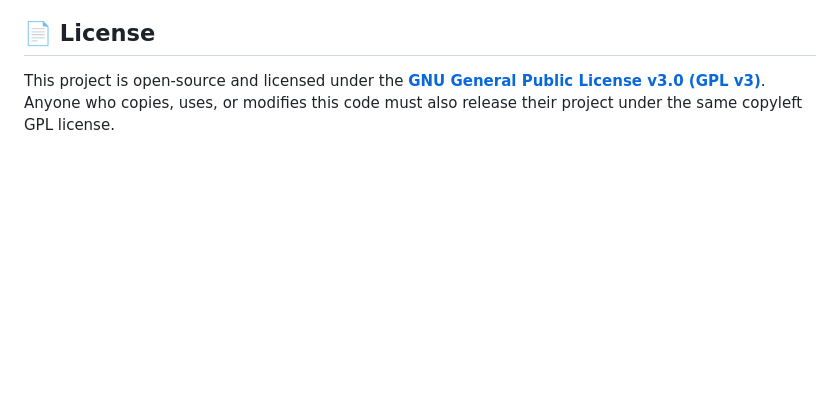
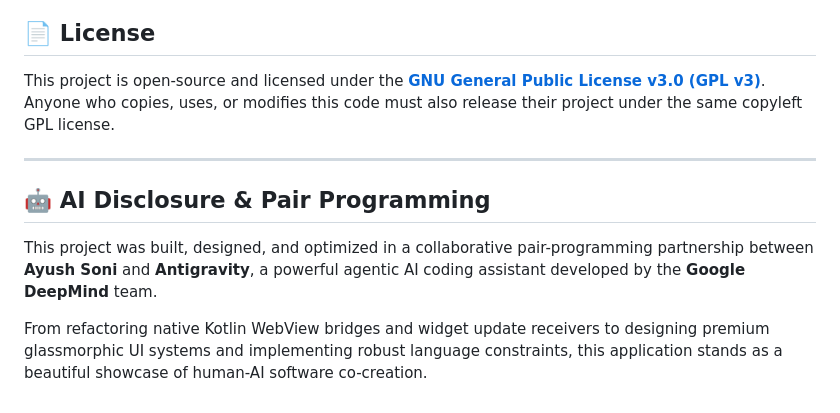
Before and after one commit to ayushsoni-git/bhagvadgitareader, a Markdown page: README.md, the part around the change. GitHub-like rendering; blank space fills up the shorter version.

Commit message:
Update README with AI disclosure

```diff
--- a/README.md
+++ b/README.md
@@ -60,3 +60,11 @@ Built with an elegant hybrid architecture (Kotlin + modern Web technologies), th
 ## 📄 License
 
 This project is open-source and licensed under the **[GNU General Public License v3.0 (GPL v3)](LICENSE)**. Anyone who copies, uses, or modifies this code must also release their project under the same copyleft GPL license.
+
+---
+
+## 🤖 AI Disclosure & Pair Programming
+
+This project was built, designed, and optimized in a collaborative pair-programming partnership between **Ayush Soni** and **Antigravity**, a powerful agentic AI coding assistant developed by the **Google DeepMind** team.
+
+From refactoring native Kotlin WebView bridges and widget update receivers to designing premium glassmorphic UI systems and implementing robust language constraints, this application stands as a beautiful showcase of human-AI software co-creation.
```
